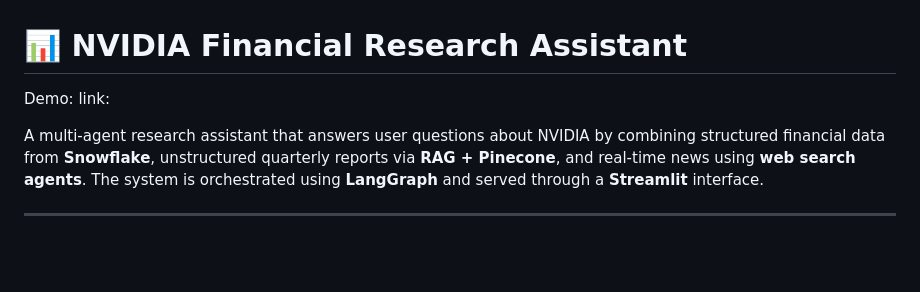
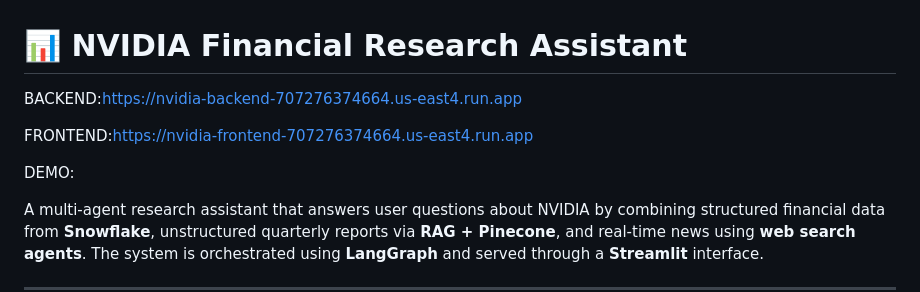
Before and after one commit to DAMG-7245/assignment_5-1, a Markdown page: README.md, the part around the change. Drawn GitHub-style; blank space fills up the shorter version.

```diff
--- a/README.md
+++ b/README.md
@@ -1,7 +1,10 @@
 # 📊 NVIDIA Financial Research Assistant
 
-Demo:
-link:
+BACKEND:https://nvidia-backend-707276374664.us-east4.run.app
+
+FRONTEND:https://nvidia-frontend-707276374664.us-east4.run.app
+
+DEMO:
 
 A multi-agent research assistant that answers user questions about NVIDIA by combining structured financial data from **Snowflake**, unstructured quarterly reports via **RAG + Pinecone**, and real-time news using **web search agents**. The system is orchestrated using **LangGraph** and served through a **Streamlit** interface.
 
```
